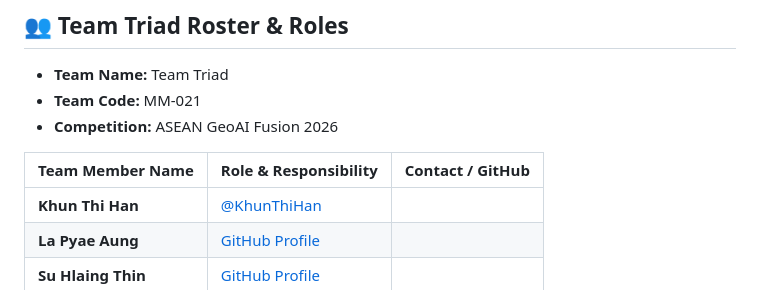
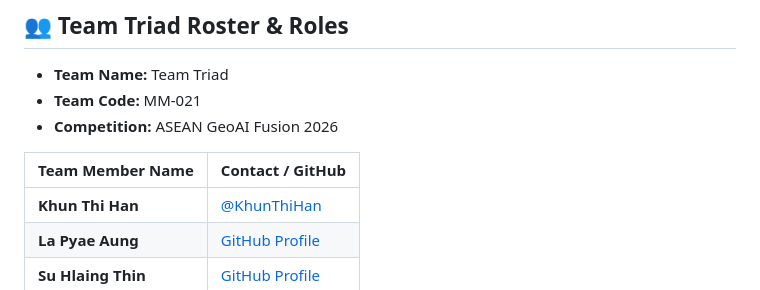
Before and after one commit to Tomoe-12/BUILDSENSE, a Markdown page: README.md, the part around the change. GitHub-like rendering.

```diff
--- a/README.md
+++ b/README.md
@@ -119,8 +119,8 @@ BUILDSENSE/
 - **Team Code:** MM-021
 - **Competition:** ASEAN GeoAI Fusion 2026
 
-| Team Member Name | Role & Responsibility | Contact / GitHub |
-| :--- | :--- | :--- |
+| Team Member Name | Contact / GitHub |
+| :--- | :--- |
 | **Khun Thi Han** | [@KhunThiHan](https://github.com/Tomoe-12) |
 | **La Pyae Aung** | [GitHub Profile](#) |
 | **Su Hlaing Thin** |[GitHub Profile](#) |
```
